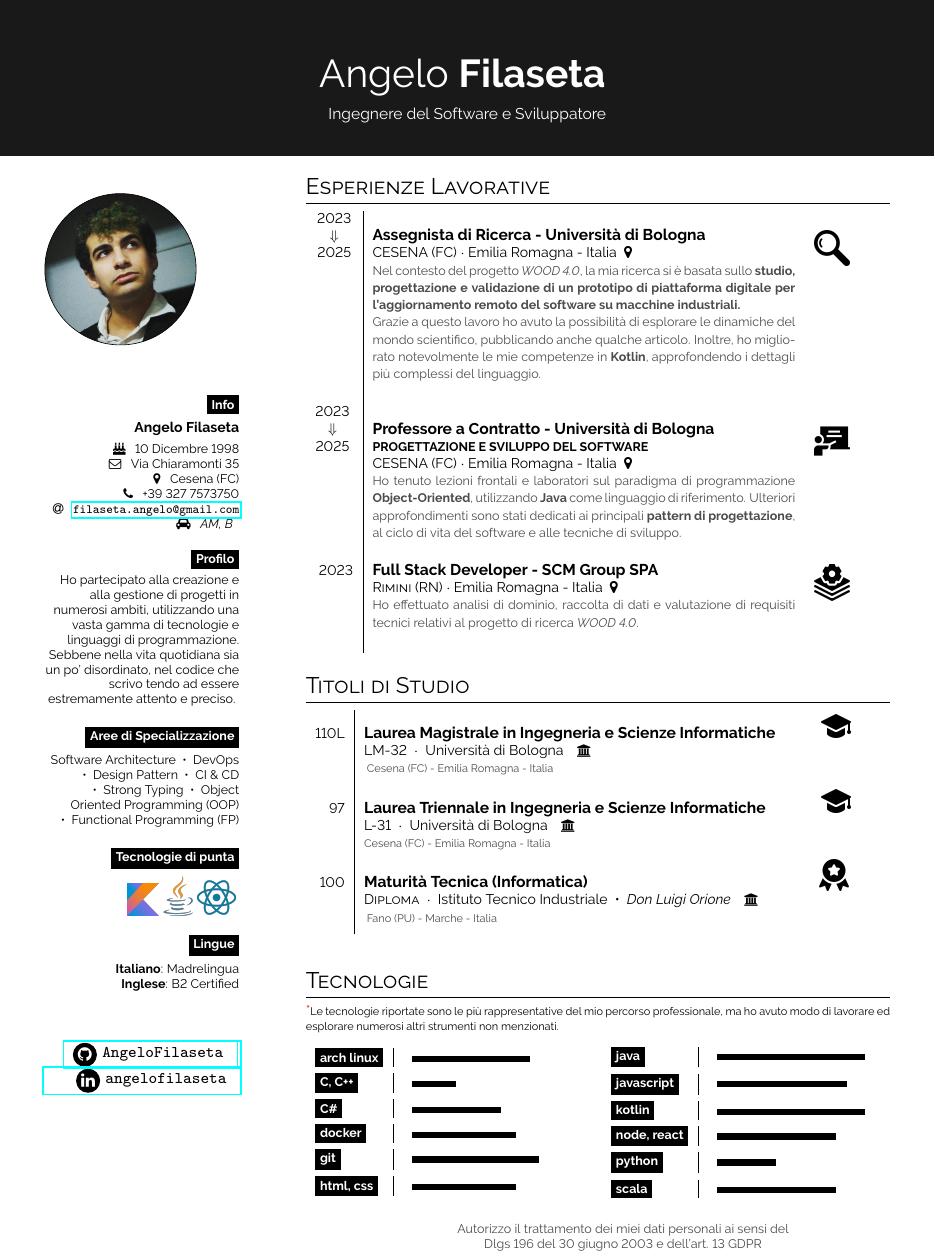
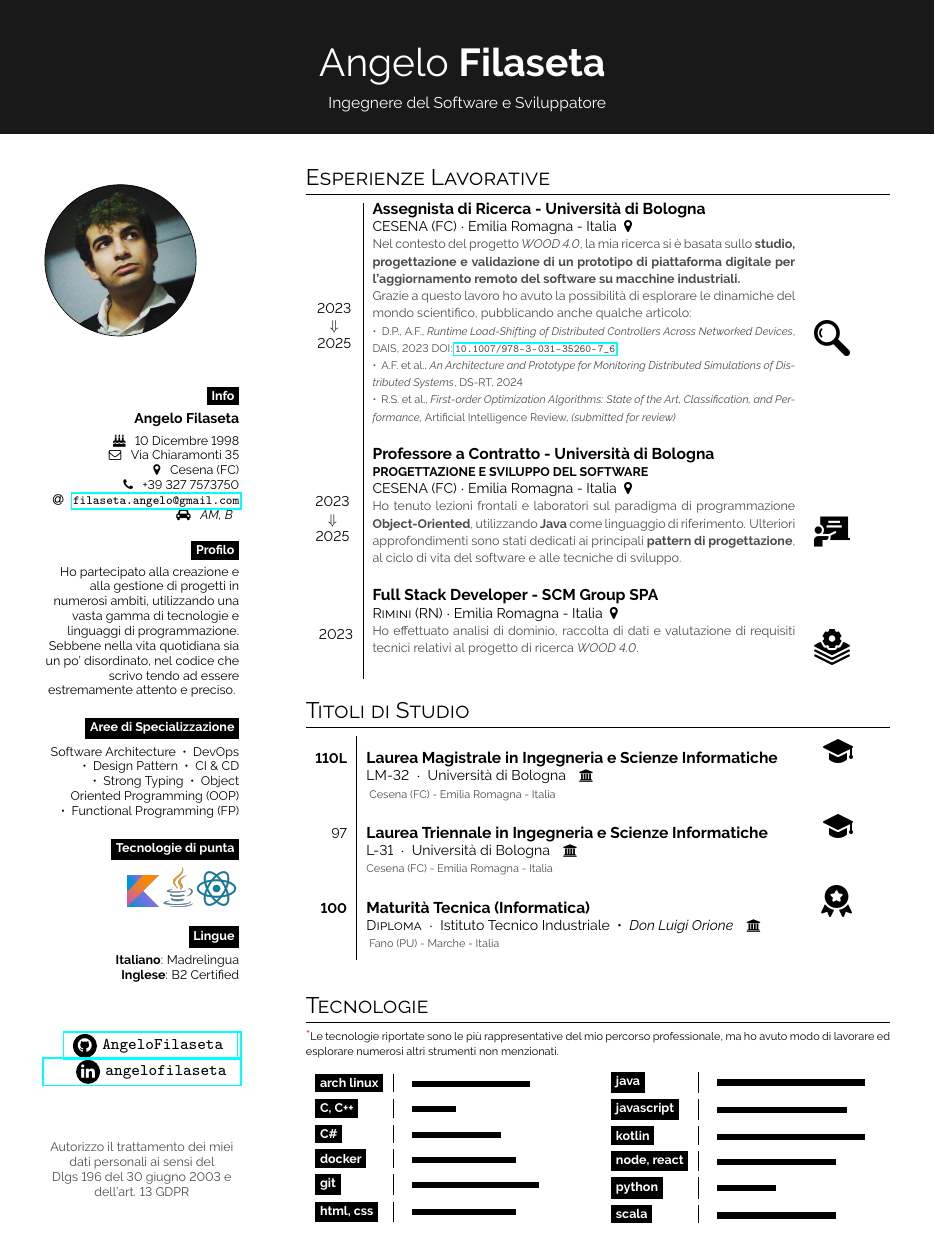
Before and after one commit to AngeloFilaseta/curriculum-vitae-short, a LaTeX CV (cv-filaseta-angelo.tex, which reads simplehipstercv.sty): part of the page, cut so that both start at the same text. Compiled offline with pdfLaTeX.

Commit message:
add papers

```diff
--- a/cv-filaseta-angelo.tex
+++ b/cv-filaseta-angelo.tex
@@ -96,7 +96,15 @@
     \vspace{4em}
     \href{https://github.com/AngeloFilaseta}{\infobubble{\faGithub}{cvgreen}{white}{AngeloFilaseta}}
     \href{https://it.linkedin.com/in/angelofilaseta}{\infobubble{\faLinkedin}{cvgreen}{white}{angelofilaseta}}
-    \phantom{turn the page}
+
+
+    \vfill{}
+
+    \setlength{\parindent}{0pt}
+
+    \begin{center}\fontfamily{\sfdefault}\selectfont \color{black!70}
+    Autorizzo il trattamento dei miei dati personali ai sensi del \\ Dlgs 196 del 30 giugno 2003 e dell’art. 13 GDPR
+    \end{center}
 
     \phantom{turn the page}
 }
@@ -106,13 +114,17 @@
 \small
 \section*{Esperienze Lavorative}
 
-\begin{tabular}{r| p{0.5\textwidth} c}
+\begin{tabular}{r| m{0.5\textwidth} c}
     \cvevent{\makecell{\text{2023}\\ $\Downarrow$ \\\text{2025}}}
     {\normalsize{Assegnista di Ricerca - Università di Bologna}}{CESENA (FC)}{Emilia Romagna - Italia \color{cvred}}
     {Nel contesto del progetto \textit{WOOD 4.0}, la mia ricerca si è basata sullo
     \textbf{studio, progettazione e validazione di un prototipo di piattaforma digitale per l'aggiornamento remoto del software su macchine industriali.}\newline
-    Grazie a questo lavoro ho avuto la possibilità di esplorare le dinamiche del mondo scientifico, pubblicando anche qualche articolo.
-    Inoltre, ho migliorato notevolmente le mie competenze in \textbf{Kotlin}, approfondendo i dettagli più complessi del linguaggio.
+    Grazie a questo lavoro ho avuto la possibilità di esplorare le dinamiche del mondo scientifico, pubblicando anche qualche articolo:\newline
+    \scriptsize {
+    ~•~ D.P., A.F., \textit{Runtime Load-Shifting of Distributed Controllers Across Networked Devices}, DAIS, 2023 DOI: \href{https://doi.org/10.1007/978-3-031-35260-7_6}{\nolinkurl{10.1007/978-3-031-35260-7\_6}}\newline
+    ~•~ A.F. et al., \textit{An Architecture and Prototype for Monitoring Distributed Simulations of Distributed Systems}, DS-RT, 2024\newline
+    ~•~ R.S. et al., \textit{First-order Optimization Algorithms: State of the Art, Classification, and Performance}, Artificial Intelligence Review, \emph{(submitted for review)}
+    }
     }{lens.png}
     \\
     \cvevent{\makecell{\text{2023}\\ $\Downarrow$ \\\text{2025}}
@@ -128,7 +140,7 @@
 
 \section*{Titoli di Studio}
 \begin{tabular}{r | p{0.6\textwidth} c}
-    \cvdegree{110L}{\normalsize{Laurea Magistrale in Ingegneria e Scienze Informatiche}}{
+    \cvdegree{\textbf{110L}}{\normalsize{Laurea Magistrale in Ingegneria e Scienze Informatiche}}{
         LM-32
     }{
         Università di Bologna
@@ -145,7 +157,7 @@
     }{
         degree-cap.png
     }\\
-    \cvdegree{100}{\normalsize{Maturità Tecnica (Informatica)}}{
+    \cvdegree{\textbf{100}}{\normalsize{Maturità Tecnica (Informatica)}}{
         Diploma
     }{
         Istituto Tecnico Industriale ~•~ \emph{Don Luigi Orione}
@@ -185,18 +197,9 @@
     \end{tabular}
 \end{minipage}
 
-\vfill{}
-\bigskip
-
 %----------------------------------------------------------------------------------------
 %	FINAL FOOTER
 %----------------------------------------------------------------------------------------
-\setlength{\parindent}{0pt}
-\begin{minipage}[t]{\rightcolwidth}
-\begin{center}\fontfamily{\sfdefault}\selectfont \color{black!70}
-Autorizzo il trattamento dei miei dati personali ai sensi del \\ Dlgs 196 del 30 giugno 2003 e dell’art. 13 GDPR
-\end{center}
-\end{minipage}
 
 \end{paracol}
 
--- a/simplehipstercv.sty
+++ b/simplehipstercv.sty
@@ -189,12 +189,12 @@
 
 \newcommand{\simpleheader}[5]{
 \tikz[remember picture,overlay] {%
-\node[rectangle, fill=#1, anchor=north, minimum width=\paperwidth, minimum height=3.5cm](header) at (current page.north){};%
+\node[rectangle, fill=#1, anchor=north, minimum width=\paperwidth, minimum height=3cm](header) at (current page.north){};%
 \node[draw=none, align=left](name) at (header) {%
 {\Huge \color{#5} #2 \textbf{#3} }%
 };%
 \node[draw=none, below](description) at (name.south) {\color{white}#4};%
-}\vspace{-0.7cm}%
+}\vspace{-0.9cm}%
 }
 
 
```
